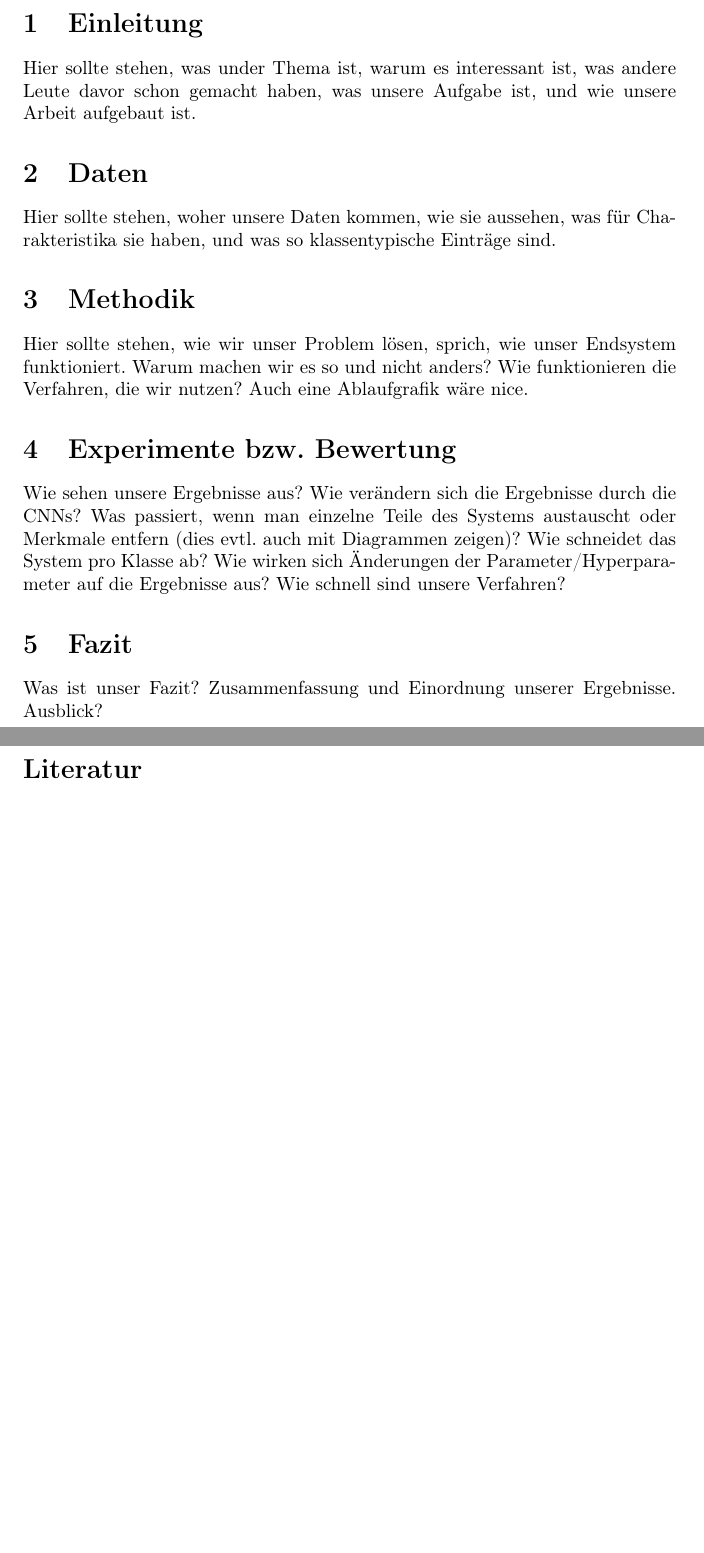
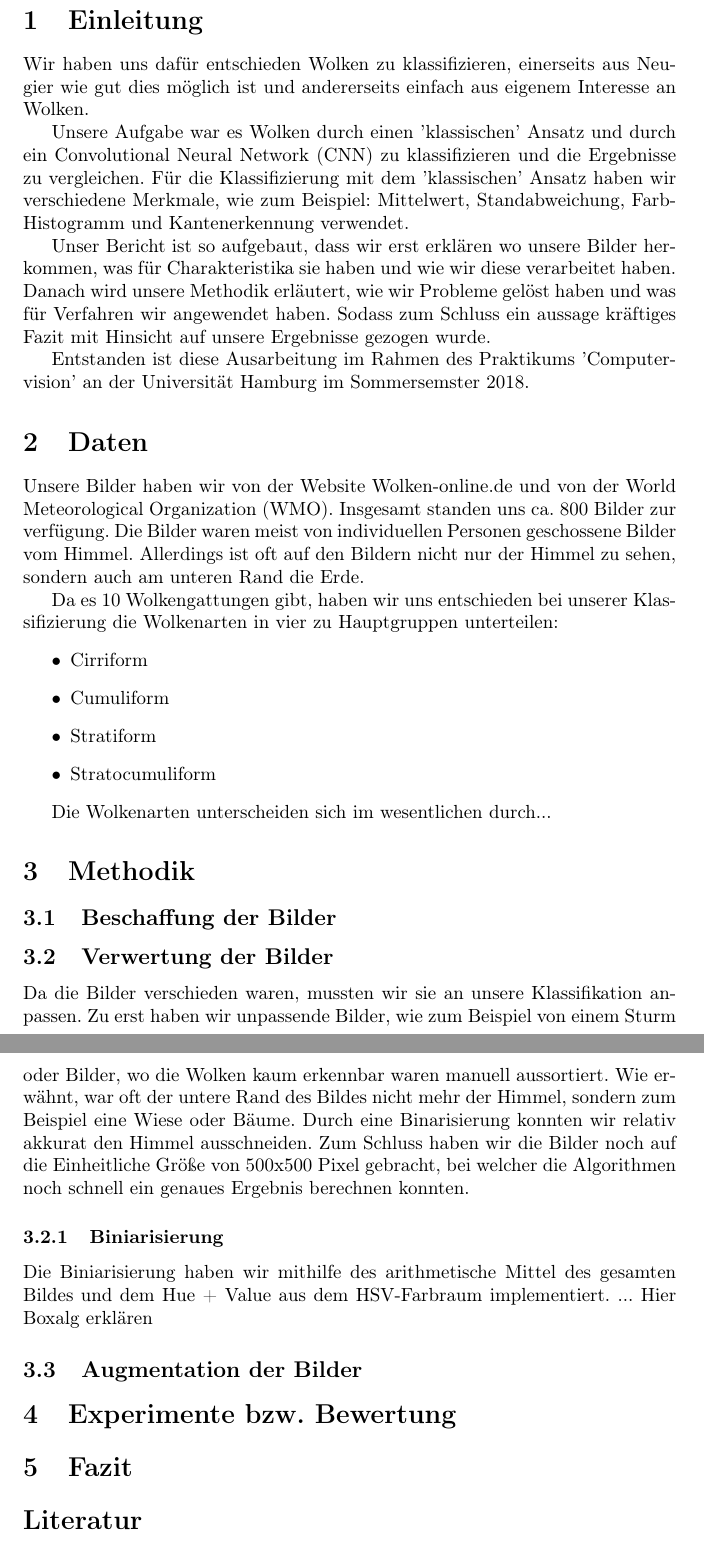
Before and after one commit to Menkeyshow/computer_vision_clouds, a LaTeX paper (ausarbeitung/ausarbeitung.tex): two parts of pages 1 and 2 of 2 before the commit and two parts of pages 2 and 3 of 3 after it, joined at a grey line, cut so that both start at the same text, the shorter picture padded with empty space. Compiled offline with pdfLaTeX.

Commit message:
ausarbeitung angefangen

```diff
--- a/ausarbeitung/ausarbeitung.tex
+++ b/ausarbeitung/ausarbeitung.tex
@@ -24,42 +24,84 @@
 \section{Einleitung}
 
 % TODO: Einleitung
-Hier sollte stehen, was under Thema ist, warum es interessant ist, was andere Leute davor schon gemacht haben,
-was unsere Aufgabe ist, und wie unsere Arbeit aufgebaut ist.
+%Hier sollte stehen, was under Thema ist, warum es interessant ist, was andere Leute davor schon gemacht haben,
+%was unsere Aufgabe ist, und wie unsere Arbeit aufgebaut ist.---
+
+Wir haben uns dafür entschieden Wolken zu klassifizieren, einerseits aus Neugier wie gut dies möglich ist und andererseits einfach aus eigenem Interesse an Wolken.
+
+Unsere Aufgabe war es Wolken durch einen 'klassischen' Ansatz und durch ein Convolutional Neural Network (CNN) zu klassifizieren und die Ergebnisse zu vergleichen.
+Für die Klassifizierung mit dem 'klassischen' Ansatz haben wir verschiedene Merkmale, wie zum Beispiel: Mittelwert, Standabweichung, Farb-Histogramm und Kantenerkennung verwendet.
+
+ Unser Bericht ist so aufgebaut, dass wir erst erklären wo unsere Bilder herkommen, was für Charakteristika sie haben und wie wir diese verarbeitet haben. Danach wird unsere Methodik erläutert, wie wir Probleme gelöst haben und was für Verfahren wir angewendet haben. Sodass zum Schluss ein aussage kräftiges Fazit mit Hinsicht auf unsere Ergebnisse gezogen wurde.
+
+Entstanden ist diese Ausarbeitung im Rahmen des Praktikums 'Computervision' an der Universität Hamburg im Sommersemster 2018.
+
 
 
 \section{Daten}
 
 % TODO: Daten
-Hier sollte stehen, woher unsere Daten kommen, wie sie aussehen, was für Charakteristika sie haben, und was so klassentypische Einträge sind.
+%Hier sollte stehen, woher unsere Daten kommen, wie sie aussehen, was für Charakteristika sie haben, und was so klassentypische Einträge sind.
 
+Unsere Bilder haben wir von der Website Wolken-online.de und von der World Meteorological Organization (WMO).
+Insgesamt standen uns ca. 800 Bilder zur verfügung.
+Die Bilder waren meist von individuellen Personen geschossene Bilder vom Himmel.
+Allerdings ist oft auf den Bildern nicht nur der Himmel zu sehen, sondern auch am unteren Rand die Erde.
+
+Da es 10 Wolkengattungen gibt, haben wir uns entschieden bei unserer Klassifizierung
+die Wolkenarten in vier zu Hauptgruppen unterteilen:
+\begin{itemize}
+\item Cirriform
+\item Cumuliform
+\item Stratiform
+\item Stratocumuliform
+\end{itemize}
+
+Die Wolkenarten unterscheiden sich im wesentlichen durch...
 
 \section{Methodik}
 
 % TODO: Methodik
-Hier sollte stehen, wie wir unser Problem lösen, sprich, wie unser Endsystem funktioniert.
-Warum machen wir es so und nicht anders?
-Wie funktionieren die Verfahren, die wir nutzen?
-Auch eine Ablaufgrafik wäre nice.
+%Hier sollte stehen, wie wir unser Problem lösen, sprich, wie unser Endsystem funktioniert.
+%Warum machen wir es so und nicht anders?
+%Wie funktionieren die Verfahren, die wir nutzen?
+%Auch eine Ablaufgrafik wäre nice.
+
+\subsection{Beschaffung der Bilder}
+
+\subsection{Verwertung der Bilder}
+Da die Bilder verschieden waren, mussten wir sie an unsere Klassifikation anpassen.
+Zu erst haben wir unpassende Bilder, wie zum Beispiel von einem Sturm oder Bilder, wo die Wolken kaum erkennbar waren manuell aussortiert.
+Wie erwähnt, war oft der untere Rand des Bildes nicht mehr der Himmel, sondern zum Beispiel eine Wiese oder Bäume.
+Durch eine Binarisierung konnten wir relativ akkurat den Himmel ausschneiden.
+Zum Schluss haben wir die Bilder noch auf die Einheitliche Größe von 500x500 Pixel gebracht, bei welcher die Algorithmen noch schnell ein genaues Ergebnis berechnen konnten.
+
+\subsubsection{Biniarisierung}
+Die Biniarisierung haben wir mithilfe des arithmetische Mittel des gesamten Bildes und dem Hue + Value aus dem HSV-Farbraum implementiert.
+...
+Hier Boxalg erklären
+\subsection{Augmentation der Bilder}
+
+
 
 
 \section{Experimente bzw.\ Bewertung}
 
 % TODO: Fazit
-Wie sehen unsere Ergebnisse aus?
-Wie verändern sich die Ergebnisse durch die CNNs?
-Was passiert, wenn man einzelne Teile des Systems austauscht oder Merkmale entfern (dies evtl.\ auch mit Diagrammen zeigen)?
-Wie schneidet das System pro Klasse ab?
-Wie wirken sich Änderungen der Parameter/Hyperpara\-meter auf die Ergebnisse aus?
-Wie schnell sind unsere Verfahren?
+%Wie sehen unsere Ergebnisse aus?
+%Wie verändern sich die Ergebnisse durch die CNNs?
+%Was passiert, wenn man einzelne Teile des Systems austauscht oder Merkmale entfern (dies evtl.\ auch mit Diagrammen zeigen)?
+%Wie schneidet das System pro Klasse ab?
+%Wie wirken sich Änderungen der Parameter/Hyperpara\-meter auf die Ergebnisse aus?
+%Wie schnell sind unsere Verfahren?
 
 
 \section{Fazit}
 
 % TODO: Fazit
-Was ist unser Fazit?
-Zusammenfassung und Einordnung unserer Ergebnisse.
-Ausblick?
+%Was ist unser Fazit?
+%Zusammenfassung und Einordnung unserer Ergebnisse.
+%Ausblick?
 
 
 % Literaturverzeichnis mit Hilfe der "thebibliography" Umgebung:
```
Also changed, not shown: ausarbeitung/ausarbeitung.tex (10 more changed lines).
